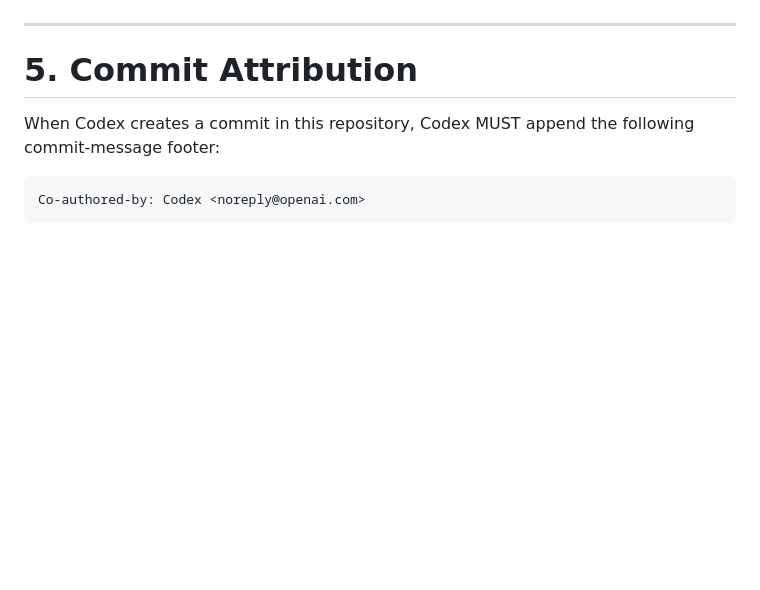
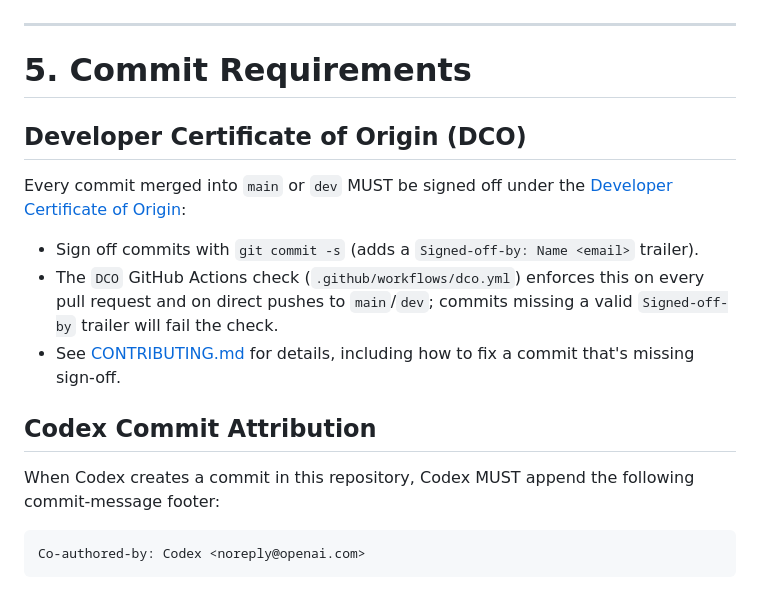
Before and after one commit to AMDL-Web/apple-music-downloader-backend, a Markdown page: AGENTS.md, the part around the change. Drawn GitHub-style; blank space fills up the shorter version.

Commit message:
docs: document DCO sign-off requirement in AGENTS.md
Signed-off-by: LYJW131 <lyjw2007@gmail.com>

```diff
--- a/AGENTS.md
+++ b/AGENTS.md
@@ -70,7 +70,17 @@ This backend is the **download core**. It intentionally has NO authentication la
 
 ---
 
-# 5. Commit Attribution
+# 5. Commit Requirements
+
+## Developer Certificate of Origin (DCO)
+
+Every commit merged into `main` or `dev` MUST be signed off under the [Developer Certificate of Origin](https://developercertificate.org/):
+
+- Sign off commits with `git commit -s` (adds a `Signed-off-by: Name <email>` trailer).
+- The `DCO` GitHub Actions check (`.github/workflows/dco.yml`) enforces this on every pull request and on direct pushes to `main`/`dev`; commits missing a valid `Signed-off-by` trailer will fail the check.
+- See [CONTRIBUTING.md](CONTRIBUTING.md) for details, including how to fix a commit that's missing sign-off.
+
+## Codex Commit Attribution
 
 When Codex creates a commit in this repository, Codex MUST append the following commit-message footer:
 
```
